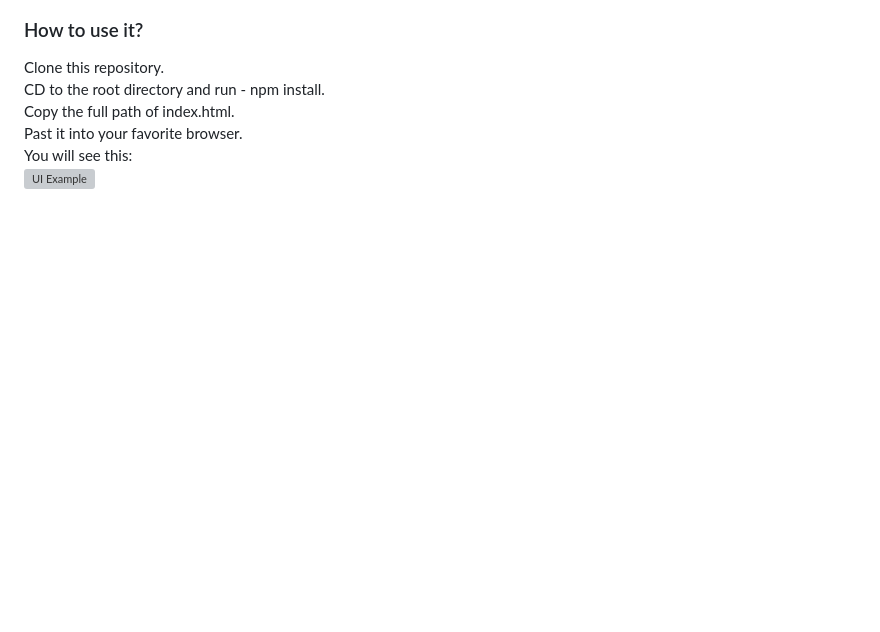
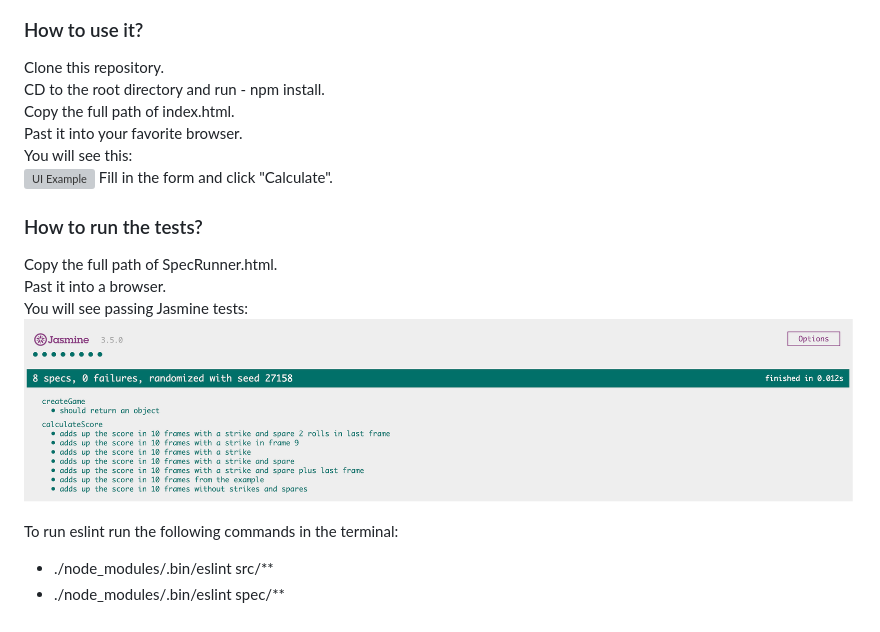
Before and after one commit to EdZeno/Bowling-Score-Card, a Markdown page: README.md, the part around the change. Rendered like a GitHub page; pictures changed too: public/Jasmine.png (added); blank space fills up the shorter version; grey boxes are pictures that could not be loaded.

Commit message:
added screenshots to README

```diff
--- a/README.md
+++ b/README.md
@@ -52,3 +52,15 @@ Copy the full path of index.html.
 Past it into your favorite browser.
 You will see this:
 ![UI Example](public/demo.png)
+Fill in the form and click "Calculate".
+
+### How to run the tests?
+
+Copy the full path of SpecRunner.html.
+Past it into a browser.
+You will see passing Jasmine tests:
+![JASMINE Example](public/Jasmine.png)
+
+To run eslint run the following commands in the terminal:
+- ./node_modules/.bin/eslint src/**
+- ./node_modules/.bin/eslint spec/**
```
